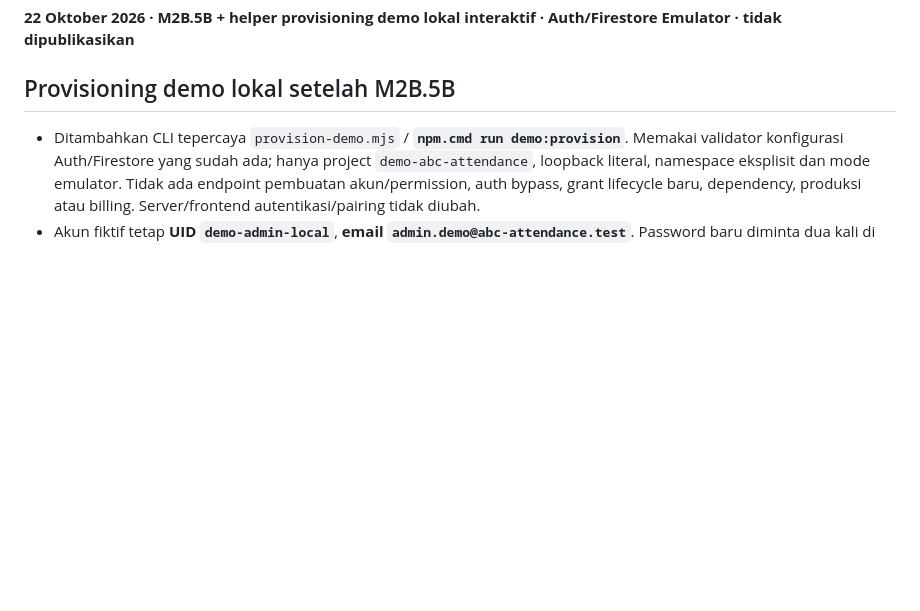
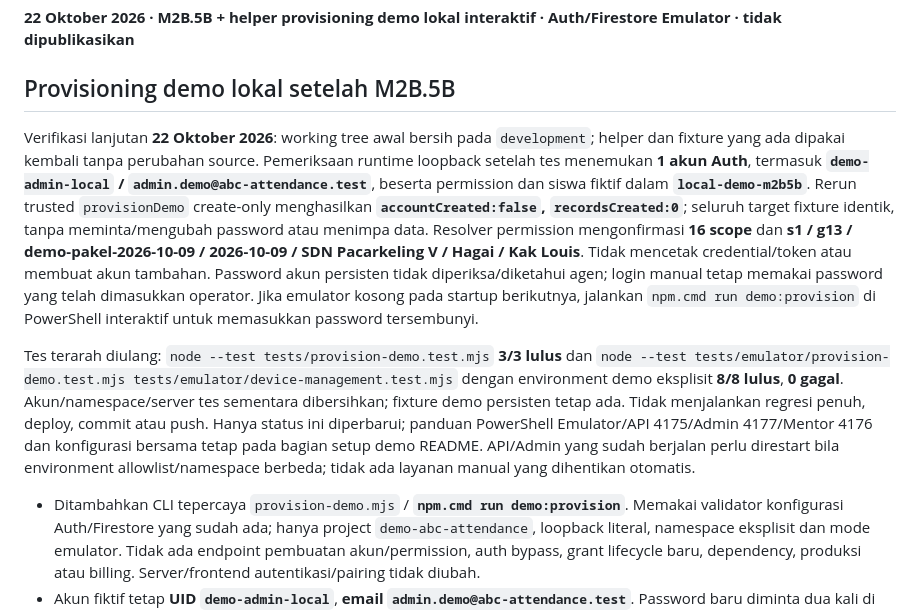
Before and after one commit to exiaz/ABC-Ministry-Service-App, a Markdown page: PROJECT_STATUS.md, the part around the change. Drawn GitHub-style; blank space fills up the shorter version.

Commit message:
Add local demo provisioning and test setup
Prepare fictional admin authentication, pairing permissions, and student fixtures for local emulator testing. Preserve secure provisioning and existing functionality.

```diff
--- a/PROJECT_STATUS.md
+++ b/PROJECT_STATUS.md
@@ -3,6 +3,10 @@
 **22 Oktober 2026 · M2B.5B + helper provisioning demo lokal interaktif · Auth/Firestore Emulator · tidak dipublikasikan**
 
 ## Provisioning demo lokal setelah M2B.5B
+
+Verifikasi lanjutan **22 Oktober 2026**: working tree awal bersih pada `development`; helper dan fixture yang ada dipakai kembali tanpa perubahan source. Pemeriksaan runtime loopback setelah tes menemukan **1 akun Auth**, termasuk **`demo-admin-local` / `admin.demo@abc-attendance.test`**, beserta permission dan siswa fiktif dalam **`local-demo-m2b5b`**. Rerun trusted `provisionDemo` create-only menghasilkan **`accountCreated:false`, `recordsCreated:0`**; seluruh target fixture identik, tanpa meminta/mengubah password atau menimpa data. Resolver permission mengonfirmasi **16 scope** dan **s1 / g13 / demo-pakel-2026-10-09 / 2026-10-09 / SDN Pacarkeling V / Hagai / Kak Louis**. Tidak mencetak credential/token atau membuat akun tambahan. Password akun persisten tidak diperiksa/diketahui agen; login manual tetap memakai password yang telah dimasukkan operator. Jika emulator kosong pada startup berikutnya, jalankan `npm.cmd run demo:provision` di PowerShell interaktif untuk memasukkan password tersembunyi.
+
+Tes terarah diulang: `node --test tests/provision-demo.test.mjs` **3/3 lulus** dan `node --test tests/emulator/provision-demo.test.mjs tests/emulator/device-management.test.mjs` dengan environment demo eksplisit **8/8 lulus**, **0 gagal**. Akun/namespace/server tes sementara dibersihkan; fixture demo persisten tetap ada. Tidak menjalankan regresi penuh, deploy, commit atau push. Hanya status ini diperbarui; panduan PowerShell Emulator/API 4175/Admin 4177/Mentor 4176 dan konfigurasi bersama tetap pada bagian setup demo README. API/Admin yang sudah berjalan perlu direstart bila environment allowlist/namespace berbeda; tidak ada layanan manual yang dihentikan otomatis.
 
 - Ditambahkan CLI tepercaya `provision-demo.mjs` / **`npm.cmd run demo:provision`**. Memakai validator konfigurasi Auth/Firestore yang sudah ada; hanya project `demo-abc-attendance`, loopback literal, namespace eksplisit dan mode emulator. Tidak ada endpoint pembuatan akun/permission, auth bypass, grant lifecycle baru, dependency, produksi atau billing. Server/frontend autentikasi/pairing tidak diubah.
 - Akun fiktif tetap **UID `demo-admin-local`**, **email `admin.demo@abc-attendance.test`**. Password baru diminta dua kali di terminal interaktif tanpa echo/tanda bintang; panjang 12–128 karakter. Tidak menerima password dari argv/env/pipe, tidak mencetak password/token/stack SDK, tidak menulis credential/berkas konfigurasi/snapshot/private key. Ctrl+C/konfirmasi berbeda membatalkan sebelum pembuatan akun. Setelah sukses hanya UID/email/namespace/jumlah record dan instruksi allowlist server yang dicetak. Password akun yang sudah ada tidak diganti.
```
